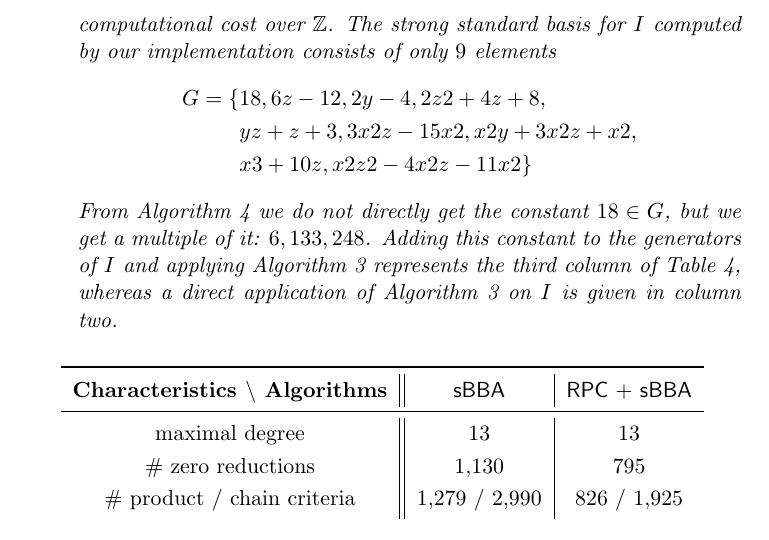
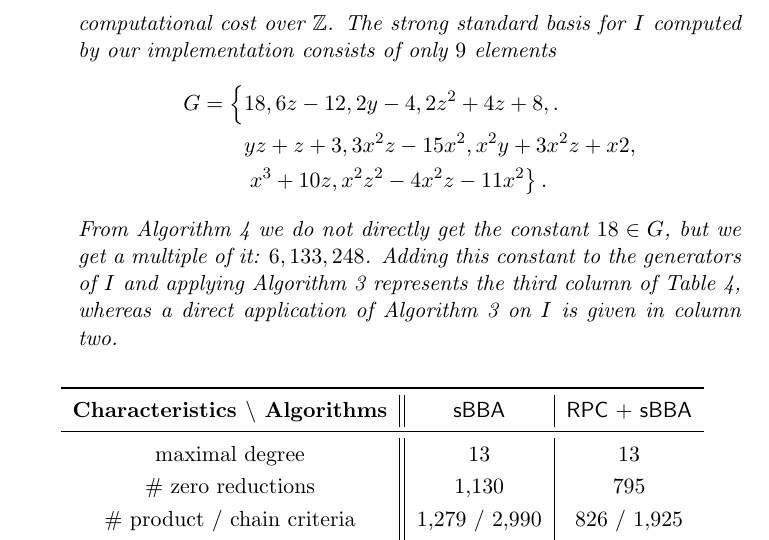
Before and after one commit to ederc/gbz, a LaTeX paper (gbz-arxiv.tex, which reads coefficients.tex): part of page 13 of 21, cut so that both start at the same text. Compiled offline with pdfLaTeX.

Commit message:
fixes exponentes in example

```diff
--- a/coefficients.tex
+++ b/coefficients.tex
@@ -131,9 +131,9 @@ memory, so it is
 negligible compared to the computational cost over $\Z$. The strong \stb for $I$ computed by
 our implementation consists of only $9$ elements
 \begin{align*}
-G = \{&18, 6z-12, 2y-4, 2z2+4z+8,\\
-     &yz+z+3, 3x2z-15x2, x2y+3x2z+x2,\\
-     &x3+10z, x2z2-4x2z-11x2\}
+G = \Big\{&18, 6z-12, 2y-4, 2z^2+4z+8,.\\
+     &yz+z+3, 3x^2z-15x^2, x^2y+3x^2z+x2,\\
+     &\left.x^3+10z, x^2z^2-4x^2z-11x^2\right\}.
 \end{align*}
 From Algorithm~\ref{alg:rpc} we do not directly get the constant $18 \in G$, but
 we get a multiple of it: $6,133,248$. Adding this constant to the generators of
```
